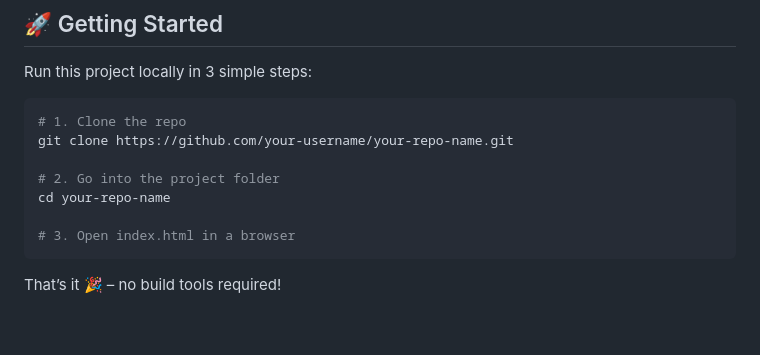
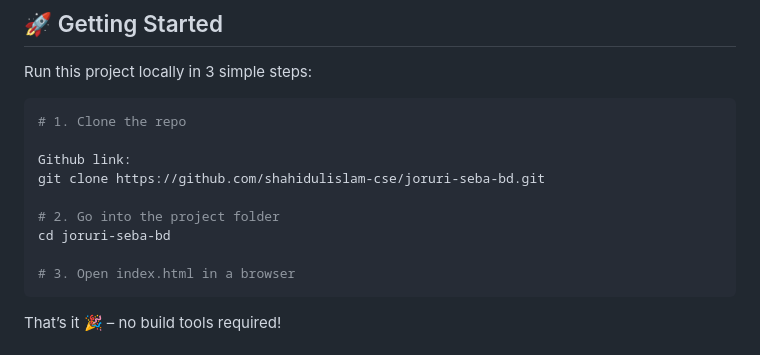
Before and after one commit to shahidulislam-cse/joruri-seba-bd, a Markdown page: Readme.md, the part around the change. Rendered like a GitHub page; blank space fills up the shorter version.

````diff
--- a/Readme.md
+++ b/Readme.md
@@ -46,10 +46,12 @@ Run this project locally in 3 simple steps:
 
 ```bash
 # 1. Clone the repo
-git clone https://github.com/your-username/your-repo-name.git
+
+Github link:
+git clone https://github.com/shahidulislam-cse/joruri-seba-bd.git
 
 # 2. Go into the project folder
-cd your-repo-name
+cd joruri-seba-bd
 
 # 3. Open index.html in a browser
 ```
````
